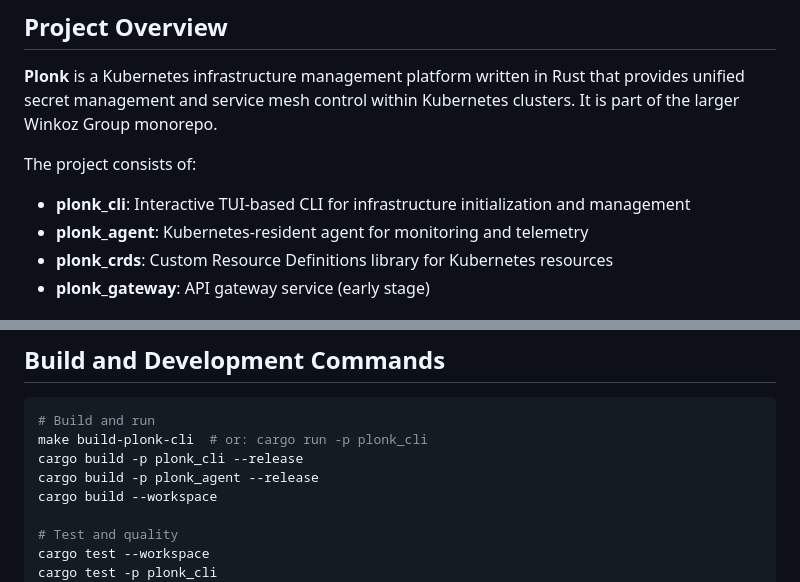
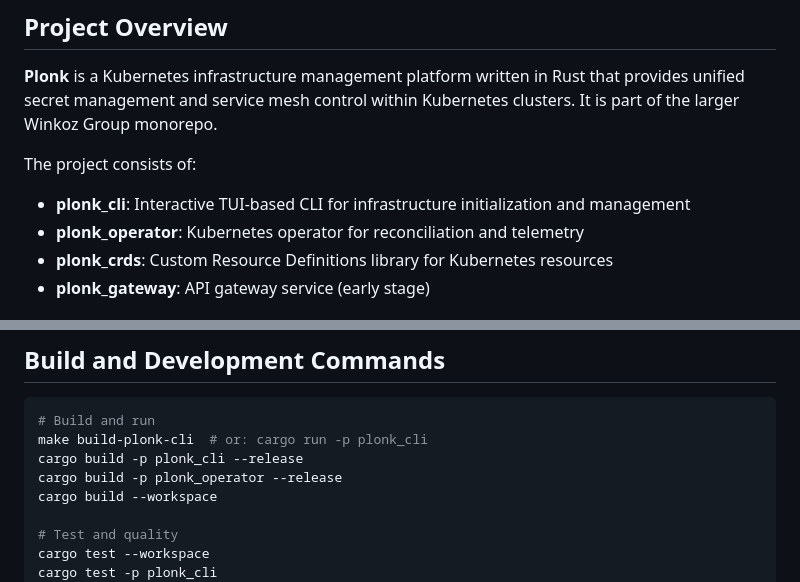
Before and after one commit to plonklabs/flatbed, a Markdown page: CLAUDE.md, 2 parts joined by grey strips. Drawn GitHub-style.

Commit message:
Rename plonk_agent to plonk_operator (#35)
## Summary

- Renames `plonk_agent` to `plonk_operator` across the entire codebase
to accurately reflect the component's role as a Kubernetes Operator
(CRDs + reconciler + domain logic), not a node-level agent
- Uses two commits: file moves via `git mv` (preserving history)
followed by content updates
- Updates all Cargo.toml, Rust source, FlatBuffer schemas, Dockerfile,
K8s manifests, Makefile targets (`agent-*` → `operator-*`), and
documentation

## Test plan

- [x] `cargo build --workspace` succeeds
- [x] `cargo clippy -p plonk_operator --all-targets` passes (only
pre-existing deprecation warnings)
- [x] `cargo fmt -p plonk_operator -- --check` clean
- [x] Grep confirms zero stale `plonk_agent` / `plonk-agent` references
remain
- [x] Integration tests pass after deploying with `make operator-build
&& make operator-deploy && make operator-test`

```diff
--- a/CLAUDE.md
+++ b/CLAUDE.md
@@ -8,7 +8,7 @@ This file provides guidance to Claude Code (claude.ai/code) when working with co
 
 The project consists of:
 - **plonk_cli**: Interactive TUI-based CLI for infrastructure initialization and management
-- **plonk_agent**: Kubernetes-resident agent for monitoring and telemetry
+- **plonk_operator**: Kubernetes operator for reconciliation and telemetry
 - **plonk_crds**: Custom Resource Definitions library for Kubernetes resources
 - **plonk_gateway**: API gateway service (early stage)
 
@@ -71,7 +71,7 @@ When asked to address PR review comments, follow this workflow:
 # Build and run
 make build-plonk-cli  # or: cargo run -p plonk_cli
 cargo build -p plonk_cli --release
-cargo build -p plonk_agent --release
+cargo build -p plonk_operator --release
 cargo build --workspace
 
 # Test and quality
```
